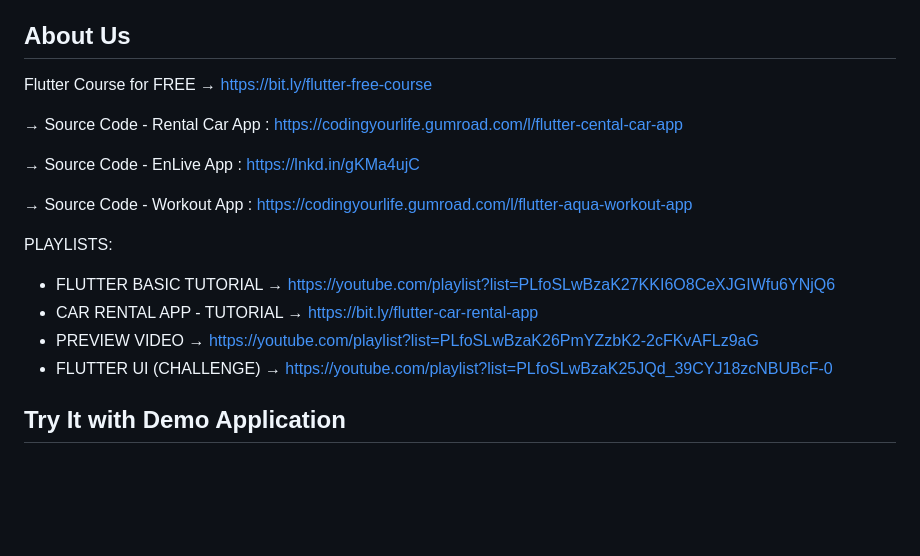
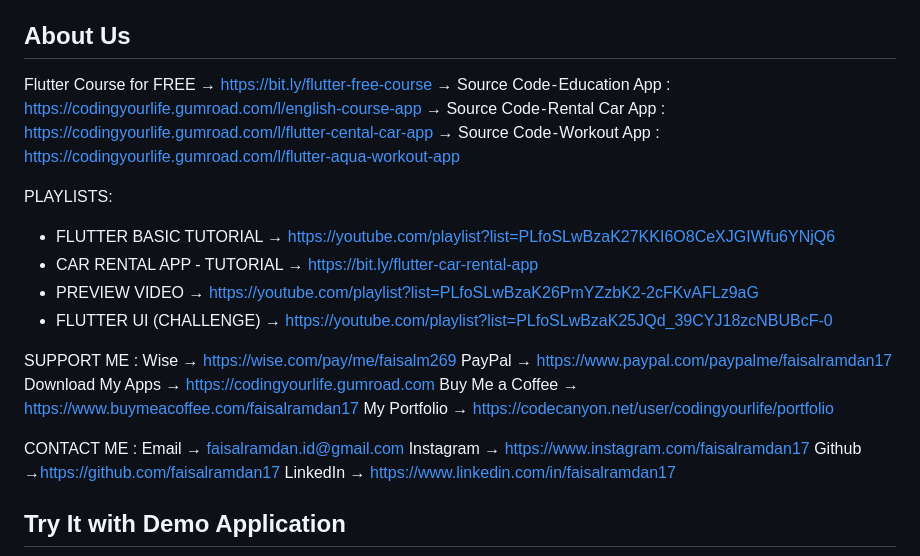
Before and after one commit to faisalramdan17/flutter_apple_music, a Markdown page: README.md, the part around the change. GitHub-like rendering; blank space fills up the shorter version.

```diff
--- a/README.md
+++ b/README.md
@@ -19,21 +19,28 @@ samples, guidance on mobile development, and a full API reference.
 ## About Us
 
 Flutter Course for FREE → https://bit.ly/flutter-free-course
-
-→ Source Code - Rental Car App :
-https://codingyourlife.gumroad.com/l/flutter-cental-car-app
-
-→ Source Code - EnLive App :
-https://lnkd.in/gKMa4ujC
-
-→ Source Code - Workout App :
-https://codingyourlife.gumroad.com/l/flutter-aqua-workout-app
+→ Source Code - Education App : https://codingyourlife.gumroad.com/l/english-course-app
+→ Source Code - Rental Car App : https://codingyourlife.gumroad.com/l/flutter-cental-car-app
+→ Source Code - Workout App : https://codingyourlife.gumroad.com/l/flutter-aqua-workout-app
 
 PLAYLISTS:
 - FLUTTER BASIC TUTORIAL → https://youtube.com/playlist?list=PLfoSLwBzaK27KKI6O8CeXJGIWfu6YNjQ6
 - CAR RENTAL APP - TUTORIAL → https://bit.ly/flutter-car-rental-app
 - PREVIEW VIDEO  → https://youtube.com/playlist?list=PLfoSLwBzaK26PmYZzbK2-2cFKvAFLz9aG
 - FLUTTER UI (CHALLENGE)  → https://youtube.com/playlist?list=PLfoSLwBzaK25JQd_39CYJ18zcNBUBcF-0
+
+SUPPORT ME :
+Wise → https://wise.com/pay/me/faisalm269
+PayPal → https://www.paypal.com/paypalme/faisalramdan17
+Download My Apps → https://codingyourlife.gumroad.com
+Buy Me a Coffee → https://www.buymeacoffee.com/faisalramdan17
+My Portfolio → https://codecanyon.net/user/codingyourlife/portfolio
+
+CONTACT ME :
+Email → faisalramdan.id@gmail.com
+Instagram → https://www.instagram.com/faisalramdan17
+Github →https://github.com/faisalramdan17
+LinkedIn → https://www.linkedin.com/in/faisalramdan17
 
 
 ## Try It with Demo Application
```
